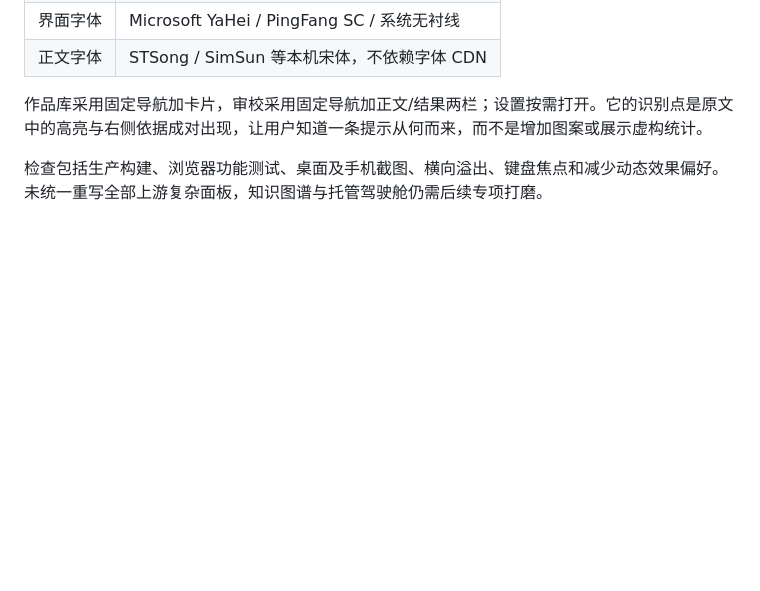
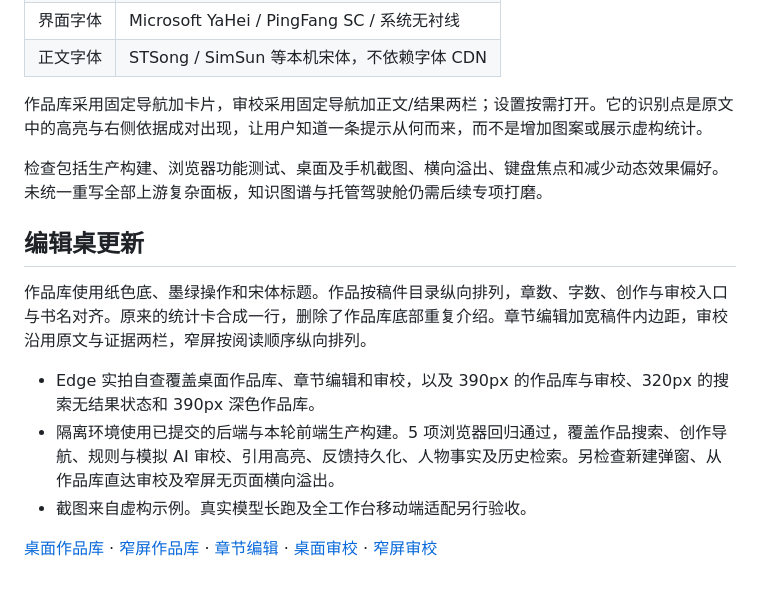
Before and after one commit to pinhaofan1/xuheng, a Markdown page: project_docs/UI_DESIGN.md, the part around the change. Rendered like a GitHub page; blank space fills up the shorter version.

```diff
--- a/project_docs/UI_DESIGN.md
+++ b/project_docs/UI_DESIGN.md
@@ -18,3 +18,13 @@
 作品库采用固定导航加卡片，审校采用固定导航加正文/结果两栏；设置按需打开。它的识别点是原文中的高亮与右侧依据成对出现，让用户知道一条提示从何而来，而不是增加图案或展示虚构统计。
 
 检查包括生产构建、浏览器功能测试、桌面及手机截图、横向溢出、键盘焦点和减少动态效果偏好。未统一重写全部上游复杂面板，知识图谱与托管驾驶舱仍需后续专项打磨。
+
+## 编辑桌更新
+
+作品库使用纸色底、墨绿操作和宋体标题。作品按稿件目录纵向排列，章数、字数、创作与审校入口与书名对齐。原来的统计卡合成一行，删除了作品库底部重复介绍。章节编辑加宽稿件内边距，审校沿用原文与证据两栏，窄屏按阅读顺序纵向排列。
+
+- Edge 实拍自查覆盖桌面作品库、章节编辑和审校，以及 390px 的作品库与审校、320px 的搜索无结果状态和 390px 深色作品库。
+- 隔离环境使用已提交的后端与本轮前端生产构建。5 项浏览器回归通过，覆盖作品搜索、创作导航、规则与模拟 AI 审校、引用高亮、反馈持久化、人物事实及历史检索。另检查新建弹窗、从作品库直达审校及窄屏无页面横向溢出。
+- 截图来自虚构示例。真实模型长跑及全工作台移动端适配另行验收。
+
+[桌面作品库](screenshots/desk-library.png) · [窄屏作品库](screenshots/desk-library-mobile.png) · [章节编辑](screenshots/desk-writing.png) · [桌面审校](screenshots/desk-review.png) · [窄屏审校](screenshots/desk-review-mobile.png)
```
Also changed, not shown: README.md (+39 -38 lines), project_docs/ROADMAP.md (+2 -1 lines), project_docs/screenshots/desk-library-mobile.png (added), project_docs/screenshots/desk-library.png (added), project_docs/screenshots/desk-review-mobile.png (added), project_docs/screenshots/desk-review.png (added), project_docs/screenshots/desk-writing.png (added), 8 other files.
